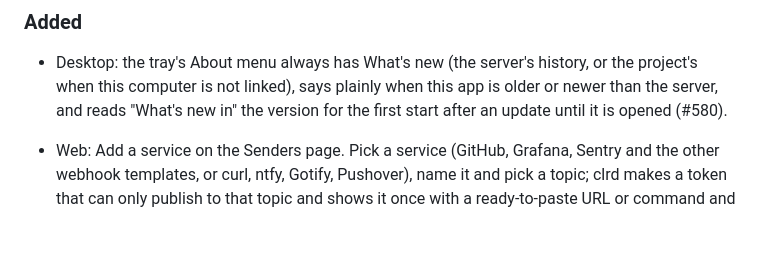
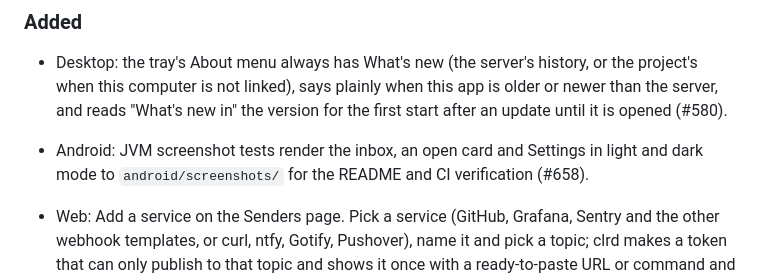
Before and after one commit to thejdubb02/clrd, a Markdown page: CHANGELOG.md, the part around the change. Drawn GitHub-style; blank space fills up the shorter version.

```diff
--- a/CHANGELOG.md
+++ b/CHANGELOG.md
@@ -19,6 +19,7 @@ ones to `CHANGELOG-archive.md` in the repo when this file nears
 ### Added
 
 - Desktop: the tray's About menu always has What's new (the server's history, or the project's when this computer is not linked), says plainly when this app is older or newer than the server, and reads "What's new in" the version for the first start after an update until it is opened (#580).
+- Android: JVM screenshot tests render the inbox, an open card and Settings in light and dark mode to `android/screenshots/` for the README and CI verification (#658).
 - Web: Add a service on the Senders page. Pick a service (GitHub, Grafana, Sentry and the other webhook templates, or curl, ntfy, Gotify, Pushover), name it and pick a topic; clrd makes a token that can only publish to that topic and shows it once with a ready-to-paste URL or command and the service's guide, then says connected when its first message arrives (#119).
 - Server and web: a sender can have its own icon, set in the rules form on its page, over the API (`PUT /api/v1/senders/{id}` `{"icon":"https://..."}`) or from an agent (`set_sender`). Its notifications that bring no icon get it, before the topic's icon; it shows on the Senders list and page, and the change can be undone like the other rules (#119).
 - Rename, rotate and revoke a sender's token from its page in the web inbox, over the API (`PUT /api/v1/tokens/{id}`, `POST /api/v1/tokens/{id}/rotate`) or from an agent (`rename_token`, `rotate_token`). A rotated token keeps its id, rules and history; the old secret and the browsers signed in with it stop at once (#119).
```
Also changed, not shown: README.md (+5 -2 lines), android/README.md (+2 -0 lines), android/screenshots/card-open-dark.png (added), android/screenshots/card-open-light.png (added), android/screenshots/inbox-dark.png (added), android/screenshots/inbox-light.png (added), android/screenshots/settings-dark.png (added), android/screenshots/settings-light.png (added), 6 other files.
